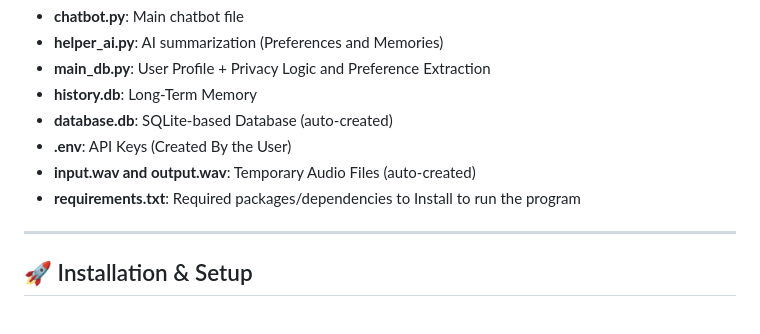
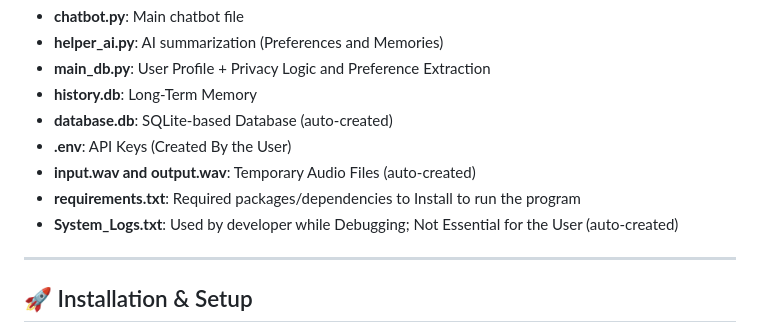
Before and after one commit to Shivansh779/Solaris, a Markdown page: README.md, the part around the change. Rendered like a GitHub page.

```diff
--- a/README.md
+++ b/README.md
@@ -58,8 +58,7 @@ Chatbot
 - **.env**: API Keys (Created By the User)
 - **input.wav and output.wav**: Temporary Audio Files (auto-created)
 - **requirements.txt**: Required packages/dependencies to Install to run the program
-
-
+- **System_Logs.txt**: Used by developer while Debugging; Not Essential for the User (auto-created)
 
 ---
 
```
